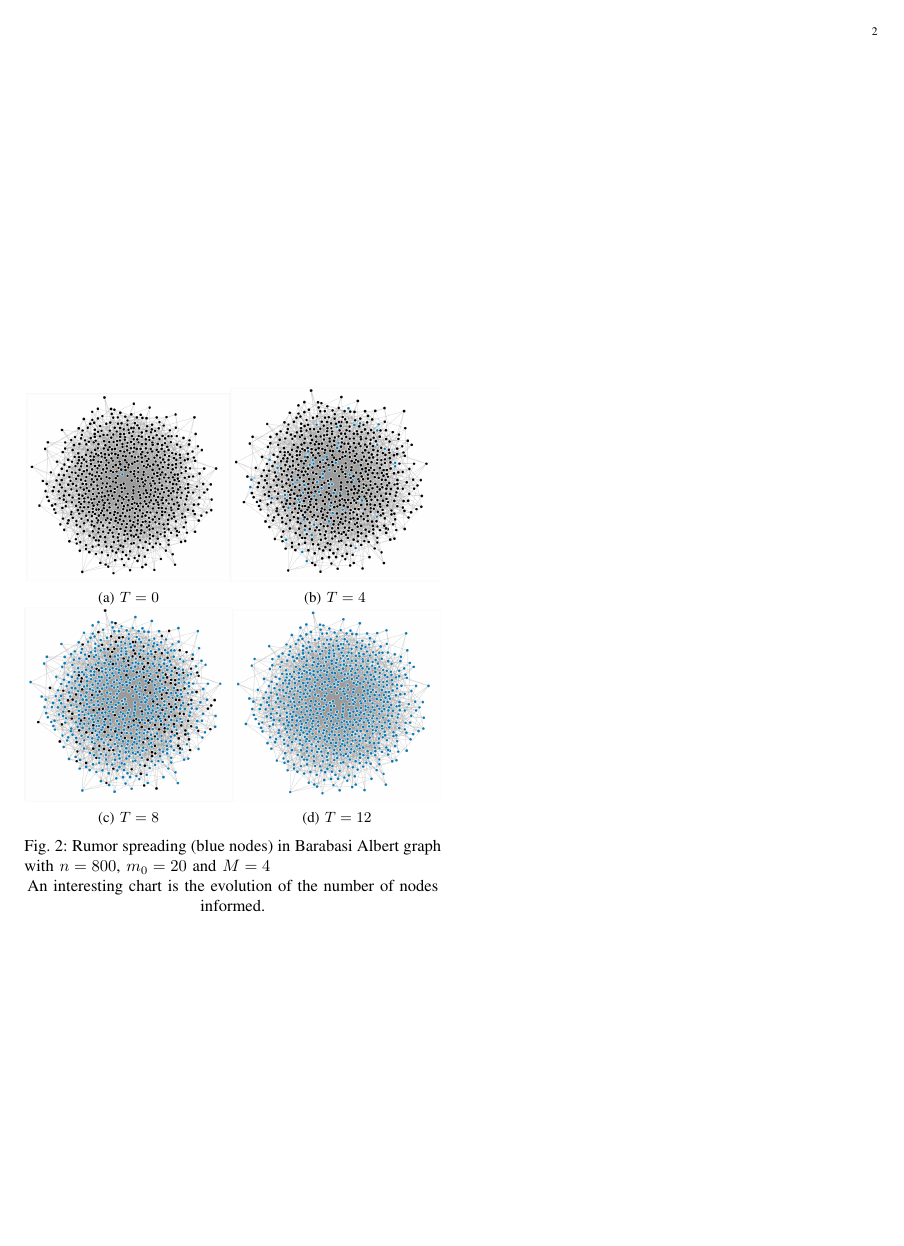
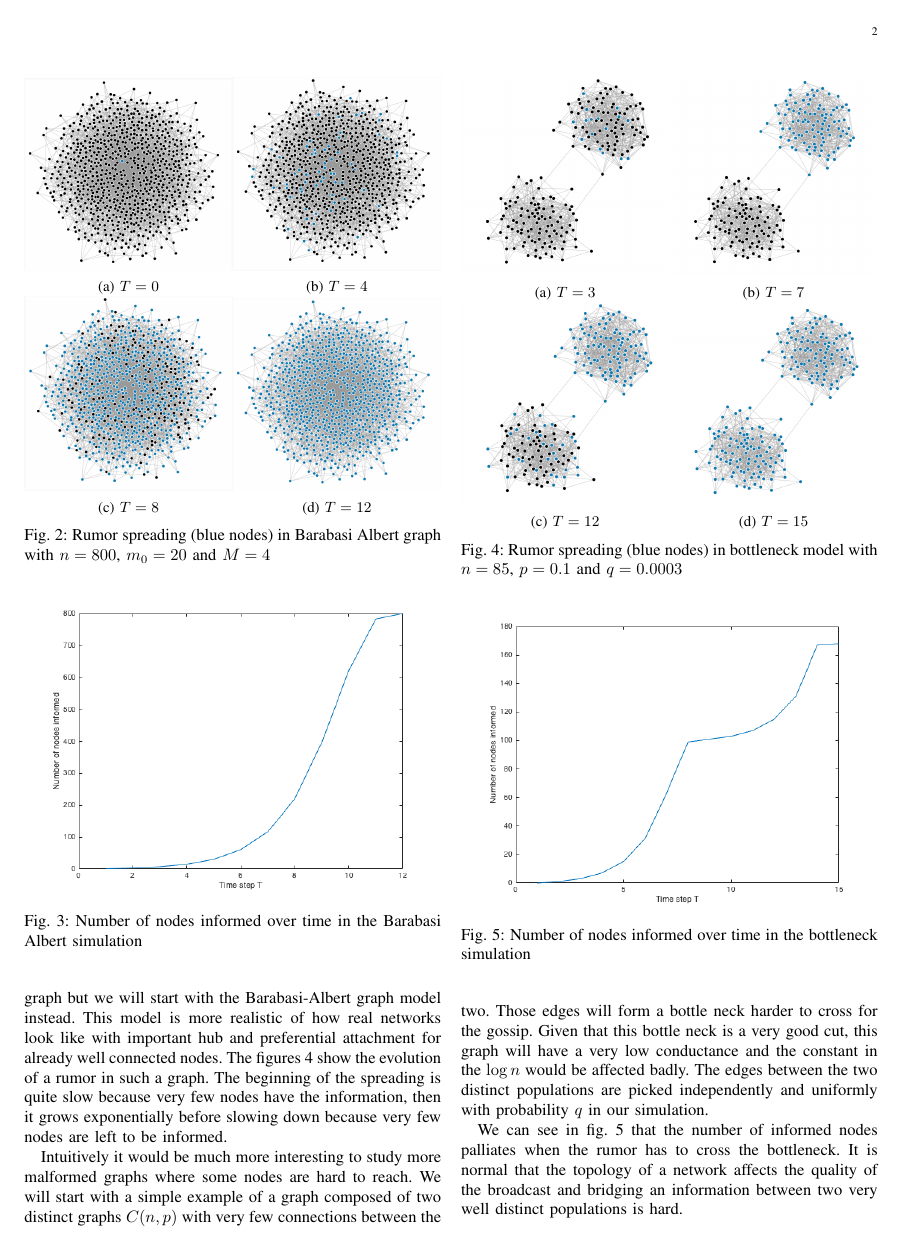
Before and after one commit to jbcdnr/nooc-project, a LaTeX paper (report/report.tex): page 2 of 2. Compiled offline with pdfLaTeX.

Commit message:
Add split simulation

```diff
--- a/report/report.tex
+++ b/report/report.tex
@@ -4,6 +4,7 @@
 \usepackage{amssymb}
 \usepackage{graphicx}
 \usepackage{caption}
+\usepackage{cleveref}
 \usepackage{subcaption}
 
 \begin{document}
@@ -82,12 +83,12 @@ Intuition tells us that if there are a lot of edges and no bottlenecks then the
 
 \section{Simulations}
 
-We can start with the simplest model that we have seen in class, the $C(n,p)$ graph.
+An interesting part of this algorithm is the data visualization over some graphs we saw during the lecture. We could start with the simplest model that we have seen in class, the $C(n,p)$ graph but we will start with the Barabasi-Albert graph model instead. This model is more realistic of how real networks look like with important hub and preferential attachment for already well connected nodes. The figures \ref{barabasi-albert-graphs} show the evolution of a rumor in such a graph. The beginning of the spreading is quite slow because very few nodes have the information, then it grows exponentially before slowing down because very few nodes are left to be informed.
 
 \begin{figure}
 \centering
 
-\begin{subfigure}[b]{.49\linewidth}
+\begin{subfigure}[b]{.5\linewidth}
 \includegraphics[width=1\linewidth]{figs/barabasi-albert-0}
 \caption{$T=0$}
 \end{subfigure}%
@@ -106,10 +107,52 @@ We can start with the simplest model that we have seen in class, the $C(n,p)$ gr
 \end{subfigure}
 
 \caption{Rumor spreading (blue nodes) in Barabasi Albert graph with $n=800$, $m_0 = 20$ and $M = 4$}
+\label{barabasi-albert-graphs}
+\end{figure}
 
-An interesting chart is the evolution of the number of nodes informed.
+\begin{figure}
+\centering
+\includegraphics[width=1\linewidth]{figs/barabasi-albert-chart}
+\caption{Number of nodes informed over time in the Barabasi Albert simulation}
+\label{fig:barabasi-albert-chart}
+\end{figure}
 
+Intuitively it would be much more interesting to study more malformed graphs where some nodes are hard to reach. We will start with a simple example of a graph composed of two distinct graphs $C(n,p)$ with very few connections between the two. Those edges will form a bottle neck harder to cross for the gossip. Given that this bottle neck is a very good cut, this graph will have a very low conductance and the constant in the $\log n$ would be affected badly. The edges between the two distinct populations are picked independently and uniformly with probability $q$ in our simulation.
+
+\begin{figure}
+\centering
+
+\begin{subfigure}[b]{.5\linewidth}
+\includegraphics[width=1\linewidth]{figs/split-1}
+\caption{$T=3$}
+\end{subfigure}%
+\begin{subfigure}[b]{.5\linewidth}
+\includegraphics[width=1\linewidth]{figs/split-2}
+\caption{$T=7$}
+\end{subfigure}
+
+\begin{subfigure}[b]{.5\linewidth}
+\includegraphics[width=1\linewidth]{figs/split-3}
+\caption{$T=12$}
+\end{subfigure}%
+\begin{subfigure}[b]{.5\linewidth}
+\includegraphics[width=1\linewidth]{figs/split-4}
+\caption{$T=15$}
+\end{subfigure}
+
+\caption{Rumor spreading (blue nodes) in bottleneck model with $n=85$, $p = 0.1$ and $q = 0.0003$}
+\label{barabasi-albert-graphs}
 \end{figure}
+
+
+\begin{figure}
+\centering
+\includegraphics[width=1\linewidth]{figs/split-chart}
+\caption{Number of nodes informed over time in the bottleneck simulation}
+\label{fig:split-chart}
+\end{figure}
+
+We can see in \cref{fig:split-chart} that the number of informed nodes palliates when the rumor has to cross the bottleneck. It is normal that the topology of a network affects the quality of the broadcast and bridging an information between two very well distinct populations is hard.
 
 \bibliography{biblio.bib}
 
```
Also changed, not shown: report/figs/split-0.png (added), report/figs/split-1.png (added), report/figs/split-2.png (added), report/figs/split-3.png (added), report/figs/split-4.png (added), report/figs/split-chart.png (added).
